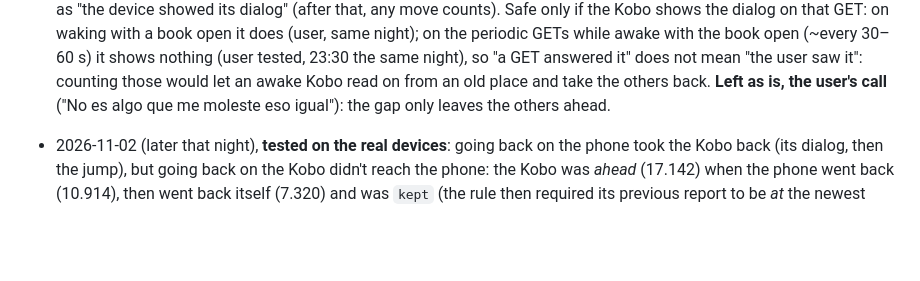
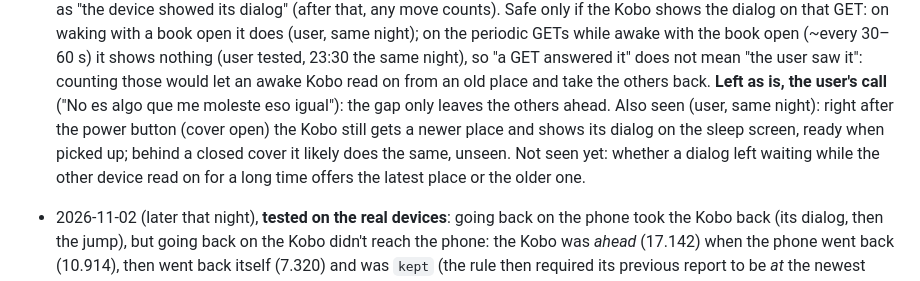
Before and after one commit to juanmaacontreras/ebook-reader, a Markdown page: CLAUDE.md, the part around the change. Rendered like a GitHub page; blank space fills up the shorter version.

Commit message:
Note the Kobo's dialog right after the power button
Co-Authored-By: Claude Opus 5.5 <noreply@anthropic.com>
Claude-Session: https://claude.ai/code/session_01XSddux41zu3MKVPmGbDoMK

```diff
--- a/CLAUDE.md
+++ b/CLAUDE.md
@@ -528,6 +528,11 @@ screens and bottom sheets on phones. The reading surface has its own themes
   it": counting those would let an awake Kobo read on from an old place and
   take the others back. **Left as is, the user's call** ("No es algo que me
   moleste eso igual"): the gap only leaves the others ahead.
+  Also seen (user, same night): right after the power button (cover open)
+  the Kobo still gets a newer place and shows its dialog on the sleep
+  screen, ready when picked up; behind a closed cover it likely does the
+  same, unseen. Not seen yet: whether a dialog left waiting while the other
+  device read on for a long time offers the latest place or the older one.
 - 2026-11-02 (later that night), **tested on the real devices**: going back on
   the phone took the Kobo back (its dialog, then the jump), but going back on
   the Kobo didn't reach the phone: the Kobo was *ahead* (17.142) when the phone
```
